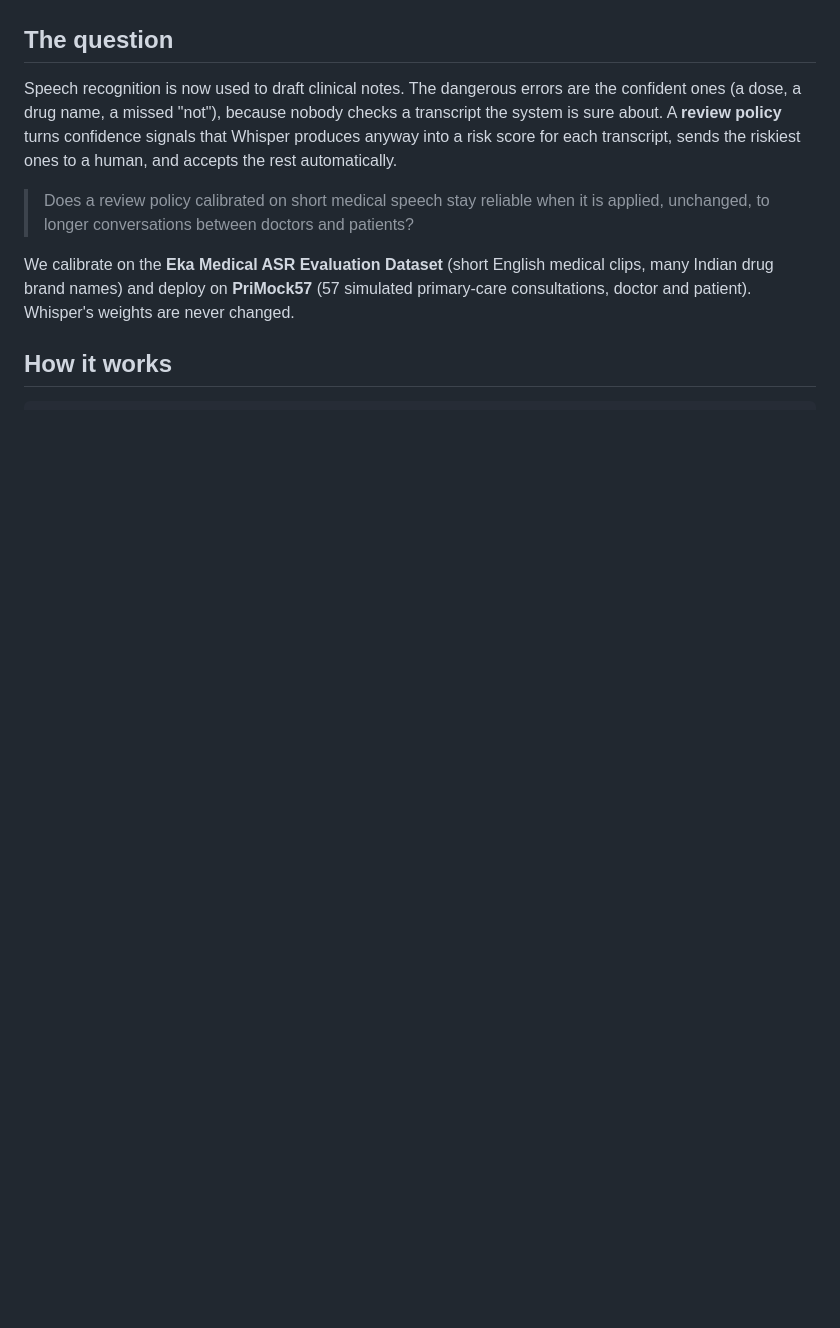
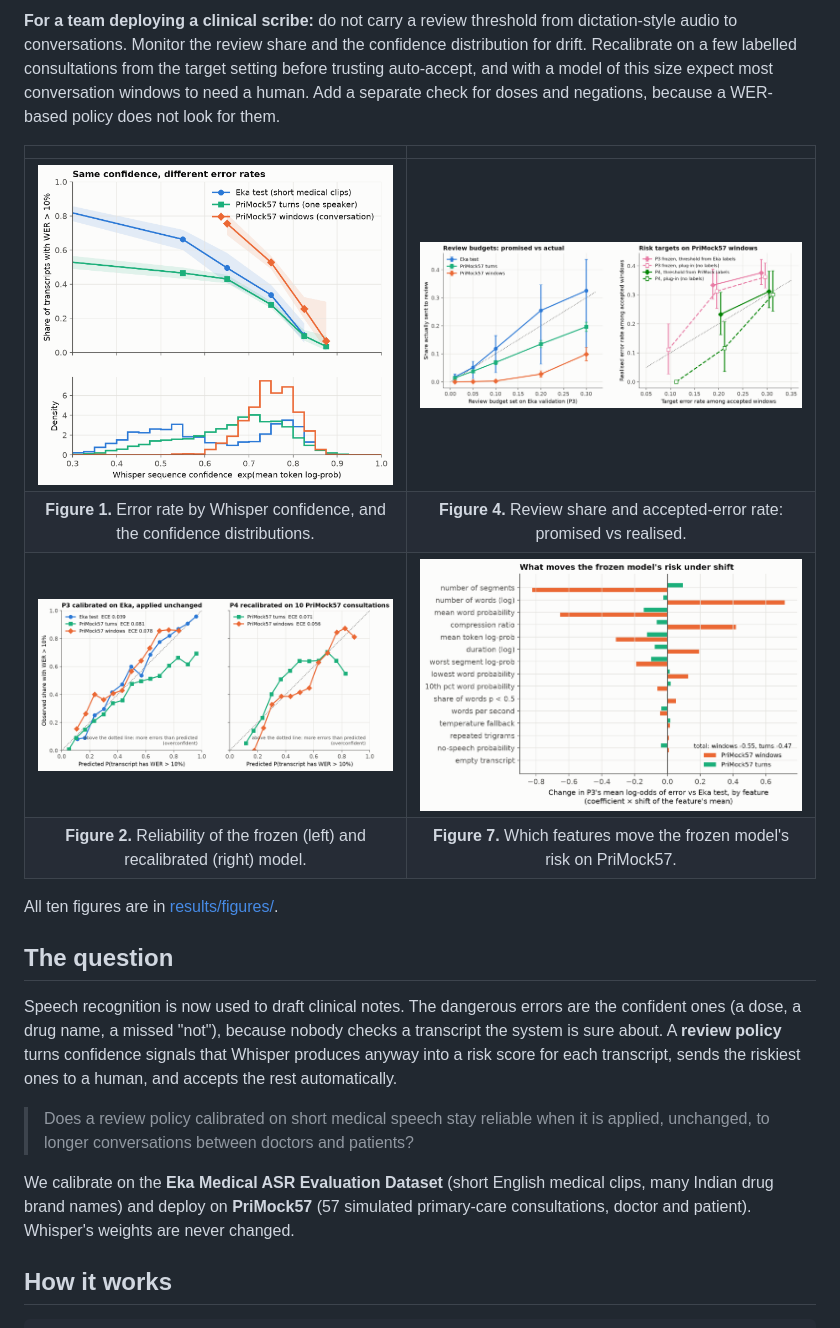
Before and after one commit to neric-joel/DL-Project-, a Markdown page: README.md, the part around one of its changes. GitHub-like rendering; blank space fills up the shorter version.

```diff
--- a/README.md
+++ b/README.md
@@ -10,3 +55,17 @@ Arizona State University, Fall 2026.
+**For a team deploying a clinical scribe:** do not carry a review threshold from dictation-style audio to
+conversations. Monitor the review share and the confidence distribution for drift. Recalibrate on a few
+labelled consultations from the target setting before trusting auto-accept, and with a model of this
+size expect most conversation windows to need a human. Add a separate check for doses and negations,
+because a WER-based policy does not look for them.
+
+| | |
+|:---:|:---:|
+| ![Same confidence, different error rates](results/figures/fig1_confidence_vs_error.png) | ![Promised vs actual](results/figures/fig4_threshold_transfer.png) |
+| **Figure 1.** Error rate by Whisper confidence, and the confidence distributions. | **Figure 4.** Review share and accepted-error rate: promised vs realised. |
+| ![Reliability](results/figures/fig2_reliability.png) | ![Why](results/figures/fig7_feature_contributions.png) |
+| **Figure 2.** Reliability of the frozen (left) and recalibrated (right) model. | **Figure 7.** Which features move the frozen model's risk on PriMock57. |
+
+All ten figures are in [results/figures/](results/figures/).
 
 ## The question
 
```
Also changed, not shown: other parts of README.md (+54 -4 lines).
